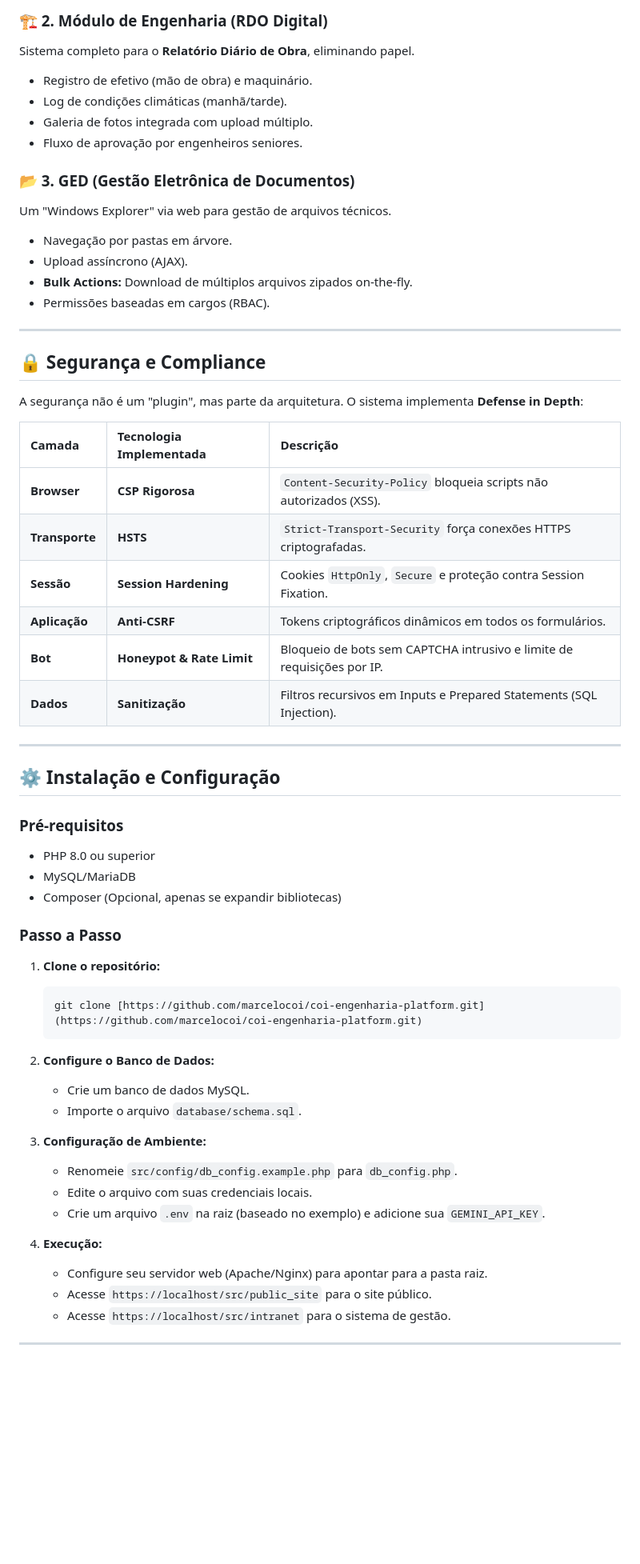
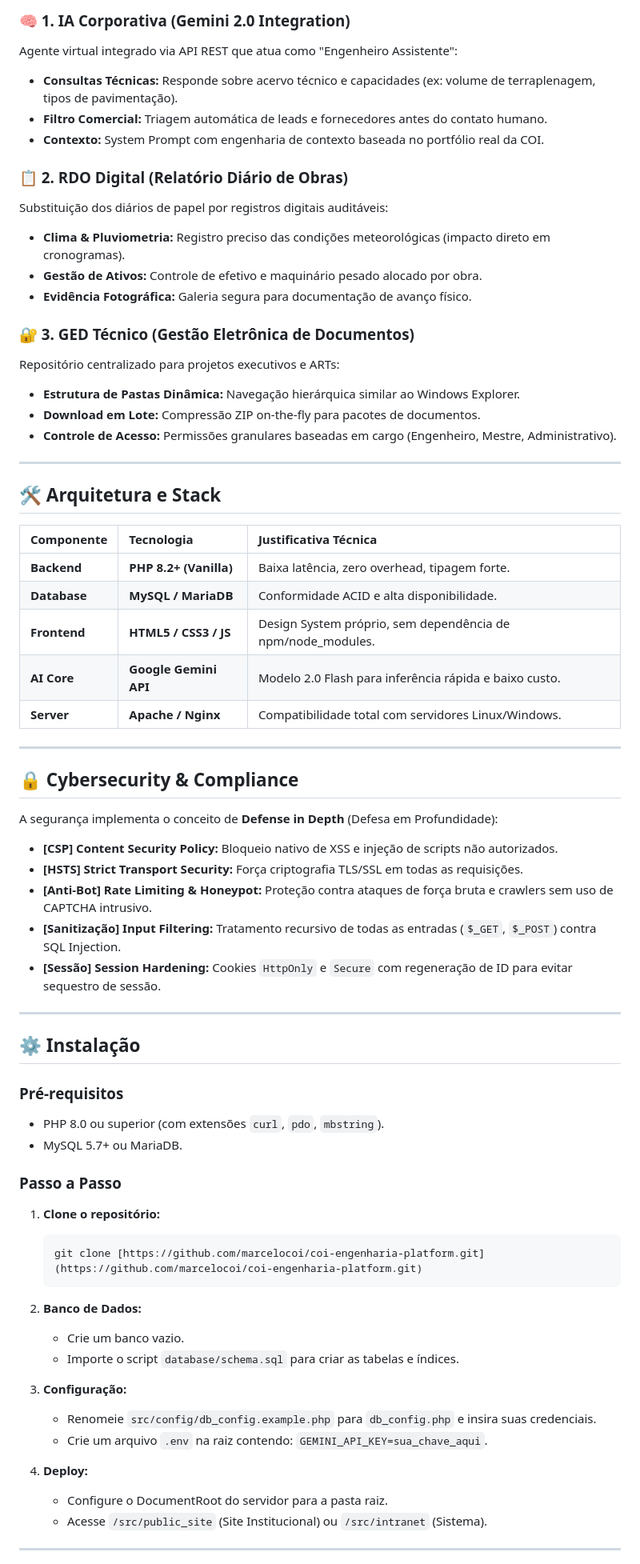
Before and after one commit to marcelocoi/coi-engenharia-platform, a Markdown page: README.md, the part around one of its changes. Shown at 80% size. Drawn GitHub-style; blank space fills up the shorter version.

````diff
--- a/README.md
+++ b/README.md
@@ -59,41 +49,53 @@ Implementação de um **Agente de IA Corporativo** utilizando a API do Google Ge
 
-### 🏗️ 2. Módulo de Engenharia (RDO Digital)
-Sistema completo para o **Relatório Diário de Obra**, eliminando papel.
-* Registro de efetivo (mão de obra) e maquinário.
-* Log de condições climáticas (manhã/tarde).
-* Galeria de fotos integrada com upload múltiplo.
-* Fluxo de aprovação por engenheiros seniores.
+### 🧠 1. IA Corporativa (Gemini 2.0 Integration)
+Agente virtual integrado via API REST que atua como "Engenheiro Assistente":
+* **Consultas Técnicas:** Responde sobre acervo técnico e capacidades (ex: volume de terraplenagem, tipos de pavimentação).
+* **Filtro Comercial:** Triagem automática de leads e fornecedores antes do contato humano.
+* **Contexto:** System Prompt com engenharia de contexto baseada no portfólio real da COI.
 
-### 📂 3. GED (Gestão Eletrônica de Documentos)
-Um "Windows Explorer" via web para gestão de arquivos técnicos.
-* Navegação por pastas em árvore.
-* Upload assíncrono (AJAX).
-* **Bulk Actions:** Download de múltiplos arquivos zipados on-the-fly.
-* Permissões baseadas em cargos (RBAC).
+### 📋 2. RDO Digital (Relatório Diário de Obras)
+Substituição dos diários de papel por registros digitais auditáveis:
+* **Clima & Pluviometria:** Registro preciso das condições meteorológicas (impacto direto em cronogramas).
+* **Gestão de Ativos:** Controle de efetivo e maquinário pesado alocado por obra.
+* **Evidência Fotográfica:** Galeria segura para documentação de avanço físico.
+
+### 🔐 3. GED Técnico (Gestão Eletrônica de Documentos)
+Repositório centralizado para projetos executivos e ARTs:
+* **Estrutura de Pastas Dinâmica:** Navegação hierárquica similar ao Windows Explorer.
+* **Download em Lote:** Compressão ZIP on-the-fly para pacotes de documentos.
+* **Controle de Acesso:** Permissões granulares baseadas em cargo (Engenheiro, Mestre, Administrativo).
 
 ---
 
-## 🔒 Segurança e Compliance
+## 🛠️ Arquitetura e Stack
 
-A segurança não é um "plugin", mas parte da arquitetura. O sistema implementa **Defense in Depth**:
-
-| Camada | Tecnologia Implementada | Descrição |
+| Componente | Tecnologia | Justificativa Técnica |
 | :--- | :--- | :--- |
-| **Browser** | **CSP Rigorosa** | `Content-Security-Policy` bloqueia scripts não autorizados (XSS). |
-| **Transporte** | **HSTS** | `Strict-Transport-Security` força conexões HTTPS criptografadas. |
-| **Sessão** | **Session Hardening** | Cookies `HttpOnly`, `Secure` e proteção contra Session Fixation. |
-| **Aplicação** | **Anti-CSRF** | Tokens criptográficos dinâmicos em todos os formulários. |
-| **Bot** | **Honeypot & Rate Limit** | Bloqueio de bots sem CAPTCHA intrusivo e limite de requisições por IP. |
-| **Dados** | **Sanitização** | Filtros recursivos em Inputs e Prepared Statements (SQL Injection). |
+| **Backend** | **PHP 8.2+ (Vanilla)** | Baixa latência, zero overhead, tipagem forte. |
+| **Database** | **MySQL / MariaDB** | Conformidade ACID e alta disponibilidade. |
+| **Frontend** | **HTML5 / CSS3 / JS** | Design System próprio, sem dependência de npm/node_modules. |
+| **AI Core** | **Google Gemini API** | Modelo 2.0 Flash para inferência rápida e baixo custo. |
+| **Server** | **Apache / Nginx** | Compatibilidade total com servidores Linux/Windows. |
 
 ---
 
-## ⚙️ Instalação e Configuração
+## 🔒 Cybersecurity & Compliance
+
+A segurança implementa o conceito de **Defense in Depth** (Defesa em Profundidade):
+
+* **[CSP] Content Security Policy:** Bloqueio nativo de XSS e injeção de scripts não autorizados.
+* **[HSTS] Strict Transport Security:** Força criptografia TLS/SSL em todas as requisições.
+* **[Anti-Bot] Rate Limiting & Honeypot:** Proteção contra ataques de força bruta e crawlers sem uso de CAPTCHA intrusivo.
+* **[Sanitização] Input Filtering:** Tratamento recursivo de todas as entradas (`$_GET`, `$_POST`) contra SQL Injection.
+* **[Sessão] Session Hardening:** Cookies `HttpOnly` e `Secure` com regeneração de ID para evitar sequestro de sessão.
+
+---
+
+## ⚙️ Instalação
 
 ### Pré-requisitos
-* PHP 8.0 ou superior
-* MySQL/MariaDB
-* Composer (Opcional, apenas se expandir bibliotecas)
+* PHP 8.0 ou superior (com extensões `curl`, `pdo`, `mbstring`).
+* MySQL 5.7+ ou MariaDB.
 
 ### Passo a Passo
 
@@ -102,19 +104,17 @@ A segurança não é um "plugin", mas parte da arquitetura. O sistema implementa
     git clone [https://github.com/marcelocoi/coi-engenharia-platform.git](https://github.com/marcelocoi/coi-engenharia-platform.git)
     ```
 
-2.  **Configure o Banco de Dados:**
-    * Crie um banco de dados MySQL.
-    * Importe o arquivo `database/schema.sql`.
+2.  **Banco de Dados:**
+    * Crie um banco vazio.
+    * Importe o script `database/schema.sql` para criar as tabelas e índices.
 
-3.  **Configuração de Ambiente:**
-    * Renomeie `src/config/db_config.example.php` para `db_config.php`.
-    * Edite o arquivo com suas credenciais locais.
-    * Crie um arquivo `.env` na raiz (baseado no exemplo) e adicione sua `GEMINI_API_KEY`.
+3.  **Configuração:**
+    * Renomeie `src/config/db_config.example.php` para `db_config.php` e insira suas credenciais.
+    * Crie um arquivo `.env` na raiz contendo: `GEMINI_API_KEY=sua_chave_aqui`.
 
-4.  **Execução:**
-    * Configure seu servidor web (Apache/Nginx) para apontar para a pasta raiz.
-    * Acesse `https://localhost/src/public_site` para o site público.
-    * Acesse `https://localhost/src/intranet` para o sistema de gestão.
+4.  **Deploy:**
+    * Configure o DocumentRoot do servidor para a pasta raiz.
+    * Acesse `/src/public_site` (Site Institucional) ou `/src/intranet` (Sistema).
 
 ---
 
````
Also changed, not shown: other parts of README.md (+26 -36 lines).
